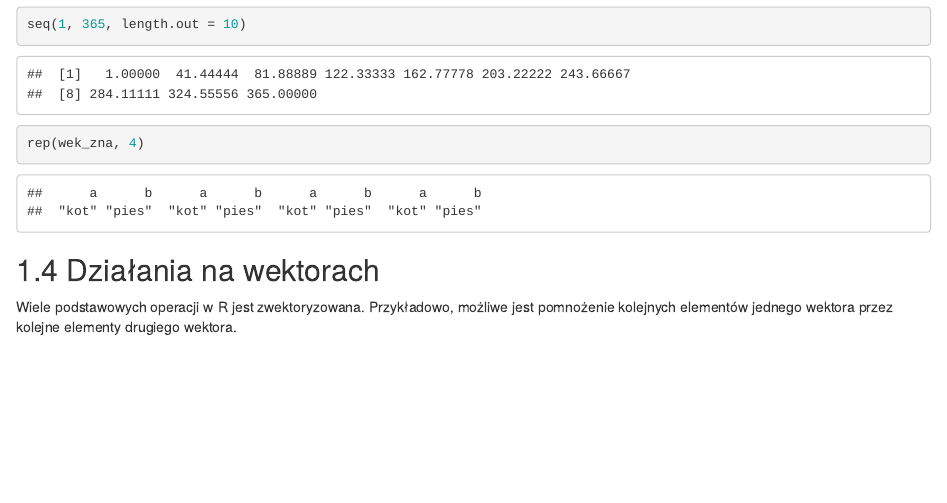
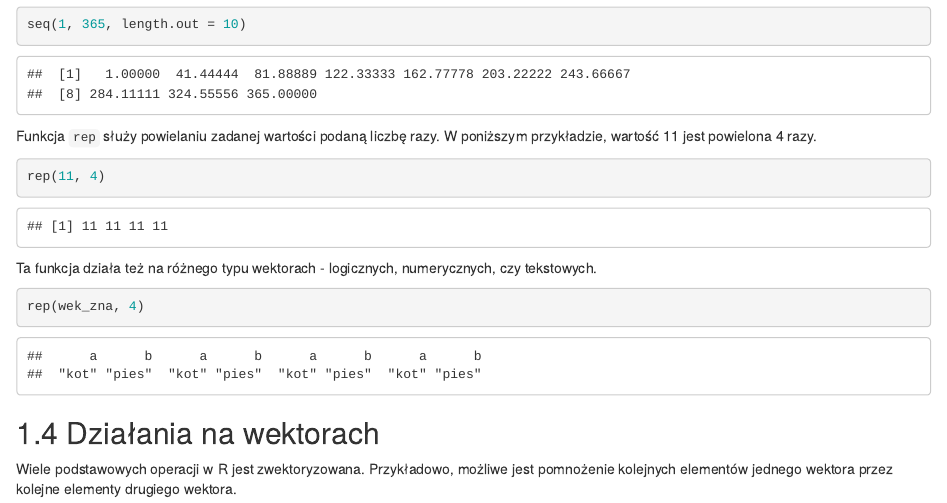
Before and after one commit to Nowosad/elp, an R Markdown document (05-obiekty.Rmd): the page in a window 1100 px wide, from 2510 px down. Rendered offline with R 4.5, knitr and Pandoc, with nearby package versions; drawn as R Markdown's standard HTML page in place of the format the file asks for.

Commit message:
explains rep

````diff
--- a/05-obiekty.Rmd
+++ b/05-obiekty.Rmd
@@ -116,10 +116,18 @@ Alternatywnie, argument `length.out` ustala jakiej długości ma być wynikowy
 seq(1, 365, length.out = 10)
 ```
 
+Funkcja `rep` służy powielaniu zadanej wartości podaną liczbę razy.
+W poniższym przykładzie, wartość 11 jest powielona 4 razy.
+
+```{r}
+rep(11, 4)
+```
+
+Ta funkcja działa też na różnego typu wektorach - logicznych, numerycznych, czy tekstowych.
+
 ```{r}
 rep(wek_zna, 4)
 ```
-
 
 <!-- operatory statytyczne -->
 
````
